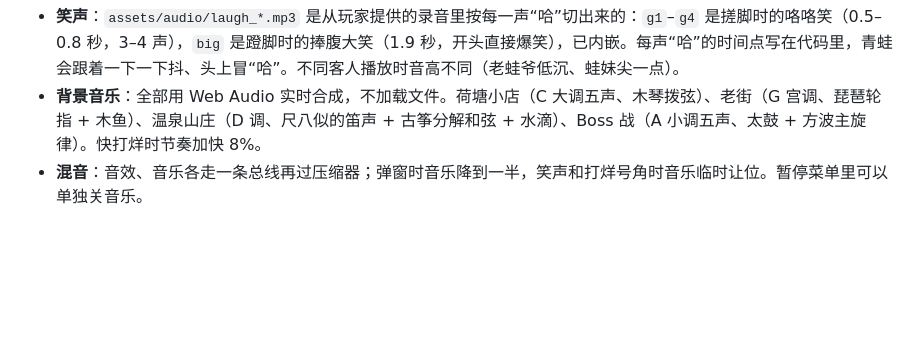
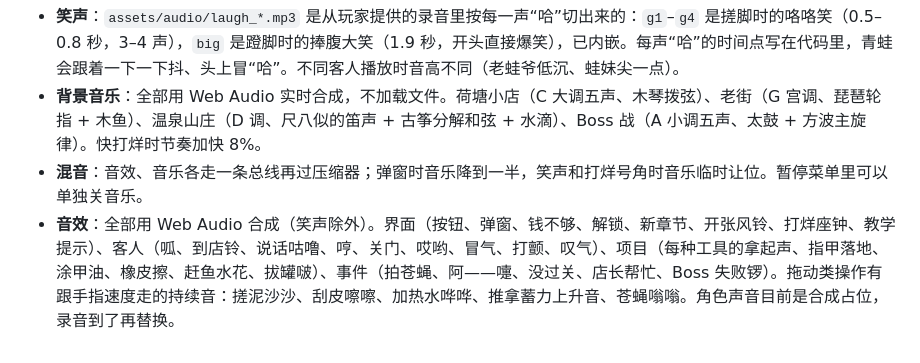
Before and after one commit to bbgond123456/naiwa-foot-spa, a Markdown page: README.md, the part around the change. GitHub-like rendering; blank space fills up the shorter version.

Commit message:
README：补充音效说明
Co-Authored-By: Claude Opus 5.5 <noreply@anthropic.com>
Claude-Session: https://claude.ai/code/session_01HbeoSursmaQaTpvgAJgkwg

```diff
--- a/README.md
+++ b/README.md
@@ -36,3 +36,4 @@ python3 tests/summarize.py && python3 tests/report_data.py   # 汇总成报告
 - **笑声**：`assets/audio/laugh_*.mp3` 是从玩家提供的录音里按每一声“哈”切出来的：`g1`–`g4` 是搓脚时的咯咯笑（0.5–0.8 秒，3–4 声），`big` 是蹬脚时的捧腹大笑（1.9 秒，开头直接爆笑），已内嵌。每声“哈”的时间点写在代码里，青蛙会跟着一下一下抖、头上冒“哈”。不同客人播放时音高不同（老蛙爷低沉、蛙妹尖一点）。
 - **背景音乐**：全部用 Web Audio 实时合成，不加载文件。荷塘小店（C 大调五声、木琴拨弦）、老街（G 宫调、琵琶轮指 + 木鱼）、温泉山庄（D 调、尺八似的笛声 + 古筝分解和弦 + 水滴）、Boss 战（A 小调五声、太鼓 + 方波主旋律）。快打烊时节奏加快 8%。
 - **混音**：音效、音乐各走一条总线再过压缩器；弹窗时音乐降到一半，笑声和打烊号角时音乐临时让位。暂停菜单里可以单独关音乐。
+- **音效**：全部用 Web Audio 合成（笑声除外）。界面（按钮、弹窗、钱不够、解锁、新章节、开张风铃、打烊座钟、教学提示）、客人（呱、到店铃、说话咕噜、哼、关门、哎哟、冒气、打颤、叹气）、项目（每种工具的拿起声、指甲落地、涂甲油、橡皮擦、赶鱼水花、拔罐啵）、事件（拍苍蝇、阿——嚏、没过关、店长帮忙、Boss 失败锣）。拖动类操作有跟手指速度走的持续音：搓泥沙沙、刮皮嚓嚓、加热水哗哗、推拿蓄力上升音、苍蝇嗡嗡。角色声音目前是合成占位，录音到了再替换。
```
